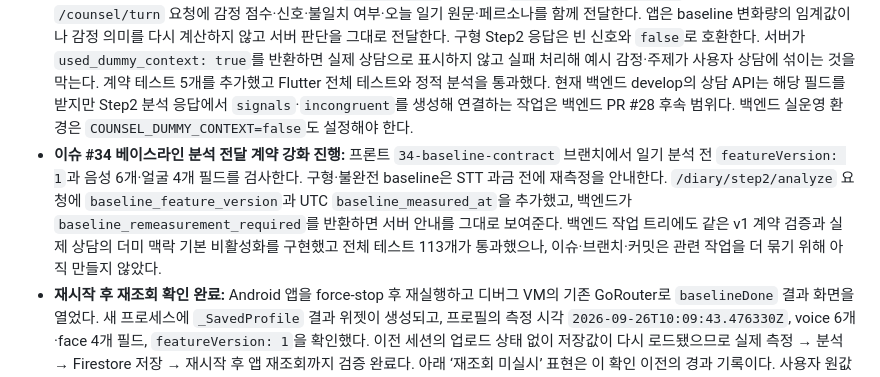
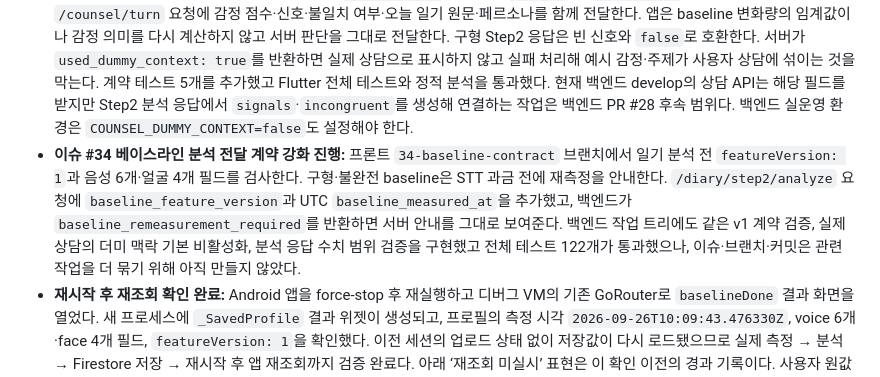
Before and after one commit to Team-SaGoMugChi/sagomugchi-frontend, a Markdown page: MAC_HANDOFF.md, the part around the change. GitHub-like rendering.

Commit message:
docs: 백엔드 계약 검증 현황 갱신 (#34)

```diff
--- a/MAC_HANDOFF.md
+++ b/MAC_HANDOFF.md
@@ -9,7 +9,7 @@
 - **분석 응답 값 검증:** 프론트가 Step2 서버 응답을 받을 때 감정 점수 0~100, 감정 강도 정수 0~100, 텍스트 감정 분포 0~1, 유한한 음성·얼굴 변화량, 키워드와 점수 키의 일치를 검사한다. 잘못된 응답은 Firestore나 상담 맥락으로 넘기지 않고 기존 사용자용 서버 응답 오류로 처리한다. 범위 초과와 NaN 회귀 테스트를 추가했고 Flutter 전체 테스트 103개와 정적 분석을 통과했다.
 - **실사용 화면·저장에서 샘플 분석 제거:** 실사용 모드의 Step2 확인 화면과 최종 리포트는 서버가 계산하지 않은 AI 요약·감정 안정도·회복 가능성·상담 전후 변화·추천 활동을 예시값으로 표시하지 않는다. 기록 완료는 확인된 STT 원문과 Step2 분석 결과가 모두 있을 때만 Firestore 저장을 호출한다. 요약 API가 연결되기 전에는 사용자가 확인한 원문을 요약 필드에 보존하며, 누락된 계산값과 상담 리포트를 예시값으로 채우지 않는다. 더미 모드의 화면 시연만 기존 샘플 폴백을 유지한다. 실제/더미 모드 테스트를 추가했고 Flutter 전체 테스트 101개와 정적 분석을 통과했다.
 - **분석 결과 → 상담 맥락 전달 계약 완료:** 프론트 `FusionResult`가 서버의 `signals`와 `incongruent`를 선택 필드로 읽고, Step4 `/counsel/turn` 요청에 감정 점수·신호·불일치 여부·오늘 일기 원문·페르소나를 함께 전달한다. 앱은 baseline 변화량의 임계값이나 감정 의미를 다시 계산하지 않고 서버 판단을 그대로 전달한다. 구형 Step2 응답은 빈 신호와 `false`로 호환한다. 서버가 `used_dummy_context: true`를 반환하면 실제 상담으로 표시하지 않고 실패 처리해 예시 감정·주제가 사용자 상담에 섞이는 것을 막는다. 계약 테스트 5개를 추가했고 Flutter 전체 테스트와 정적 분석을 통과했다. 현재 백엔드 develop의 상담 API는 해당 필드를 받지만 Step2 분석 응답에서 `signals`·`incongruent`를 생성해 연결하는 작업은 백엔드 PR #28 후속 범위다. 백엔드 실운영 환경은 `COUNSEL_DUMMY_CONTEXT=false`도 설정해야 한다.
-- **이슈 #34 베이스라인 분석 전달 계약 강화 진행:** 프론트 `34-baseline-contract` 브랜치에서 일기 분석 전 `featureVersion: 1`과 음성 6개·얼굴 4개 필드를 검사한다. 구형·불완전 baseline은 STT 과금 전에 재측정을 안내한다. `/diary/step2/analyze` 요청에 `baseline_feature_version`과 UTC `baseline_measured_at`을 추가했고, 백엔드가 `baseline_remeasurement_required`를 반환하면 서버 안내를 그대로 보여준다. 백엔드 작업 트리에도 같은 v1 계약 검증과 실제 상담의 더미 맥락 기본 비활성화를 구현했고 전체 테스트 113개가 통과했으나, 이슈·브랜치·커밋은 관련 작업을 더 묶기 위해 아직 만들지 않았다.
+- **이슈 #34 베이스라인 분석 전달 계약 강화 진행:** 프론트 `34-baseline-contract` 브랜치에서 일기 분석 전 `featureVersion: 1`과 음성 6개·얼굴 4개 필드를 검사한다. 구형·불완전 baseline은 STT 과금 전에 재측정을 안내한다. `/diary/step2/analyze` 요청에 `baseline_feature_version`과 UTC `baseline_measured_at`을 추가했고, 백엔드가 `baseline_remeasurement_required`를 반환하면 서버 안내를 그대로 보여준다. 백엔드 작업 트리에도 같은 v1 계약 검증, 실제 상담의 더미 맥락 기본 비활성화, 분석 응답 수치 범위 검증을 구현했고 전체 테스트 122개가 통과했으나, 이슈·브랜치·커밋은 관련 작업을 더 묶기 위해 아직 만들지 않았다.
 - **재시작 후 재조회 확인 완료:** Android 앱을 force-stop 후 재실행하고 디버그 VM의 기존 GoRouter로 `baselineDone` 결과 화면을 열었다. 새 프로세스에 `_SavedProfile` 결과 위젯이 생성되고, 프로필의 측정 시각 `2026-09-26T10:09:43.476330Z`, voice 6개·face 4개 필드, `featureVersion: 1`을 확인했다. 이전 세션의 업로드 상태 없이 저장값이 다시 로드됐으므로 실제 측정 → 분석 → Firestore 저장 → 재시작 후 앱 재조회까지 검증 완료다. 아래 ‘재조회 미실시’ 표현은 이 확인 이전의 경과 기록이다. 사용자 원값은 출력하지 않았다.
 - **실측정 저장 확인 완료:** 사용자가 무선 연결 휴대폰에서 baseline 측정을 완료했다. Firestore의 측정 시각은 `2026-09-26T10:09:43.476330+00:00`, 서버 저장 시각은 한국시간 19:09:44이다. 실제 사용자 문서에 voice 필수 6개 필드, face 4개 필드, `featureVersion: 1`이 존재하며 수치가 유한함을 확인했다. 개인 측정 원값·사용자 ID는 기록하지 않는다. 최초 콘솔에서 선택한 사용자와 실제 앱 로그인 사용자가 달랐으며, 실제 저장 문서의 콘솔 링크를 열었다. 앱 재시작 후 다시 읽기 검증은 아직 하지 않았다.
 - GitHub fetch 후 기존 작업 브랜치를 fast-forward하여 프론트 `40603f4`, 실제 백엔드 `29838d3`까지 갱신했다. 각각 확인 시점의 팀 develop과 동일하다. 아래 9월 22일의 ‘미병합’ 기록은 과거 상태다.
```
